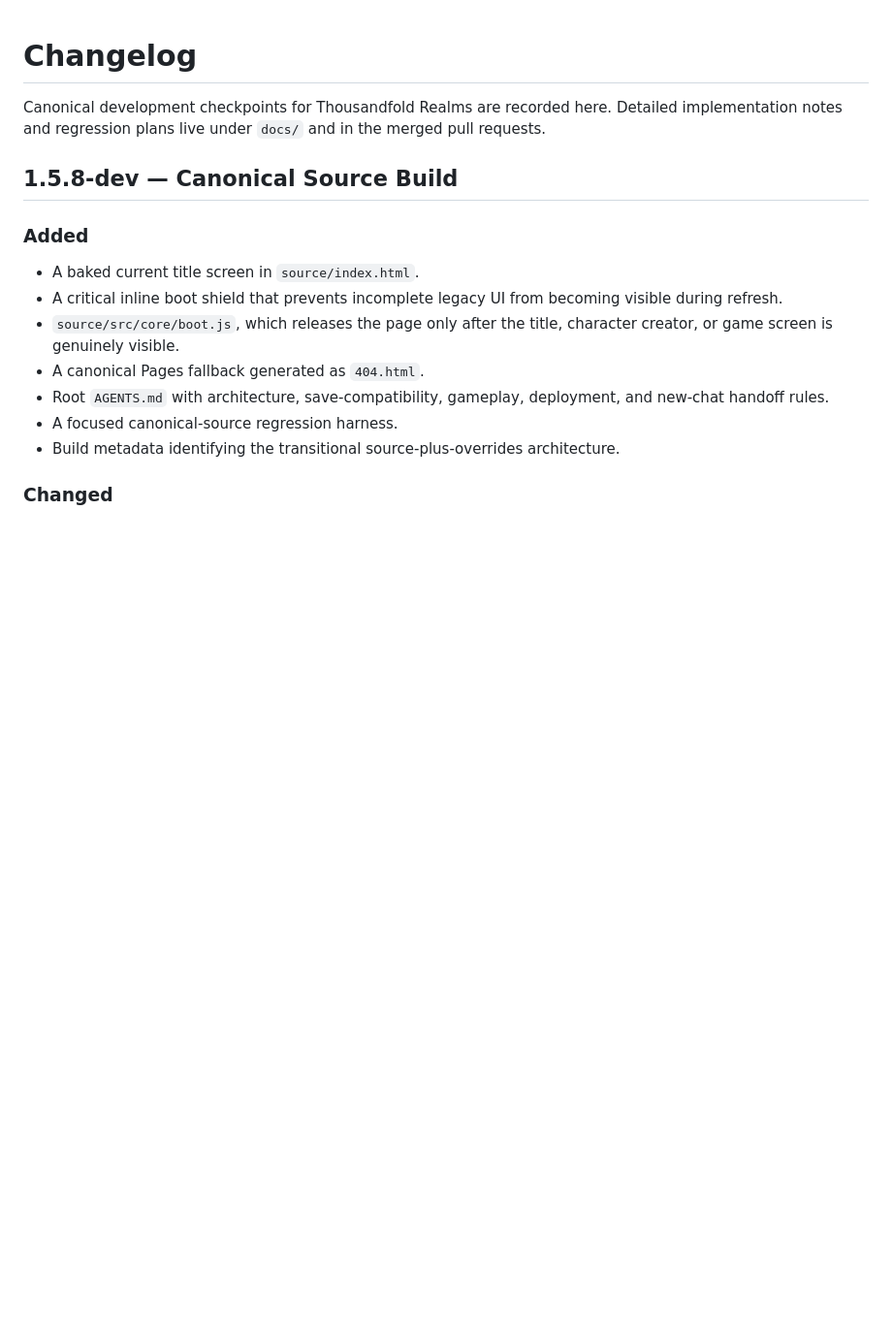
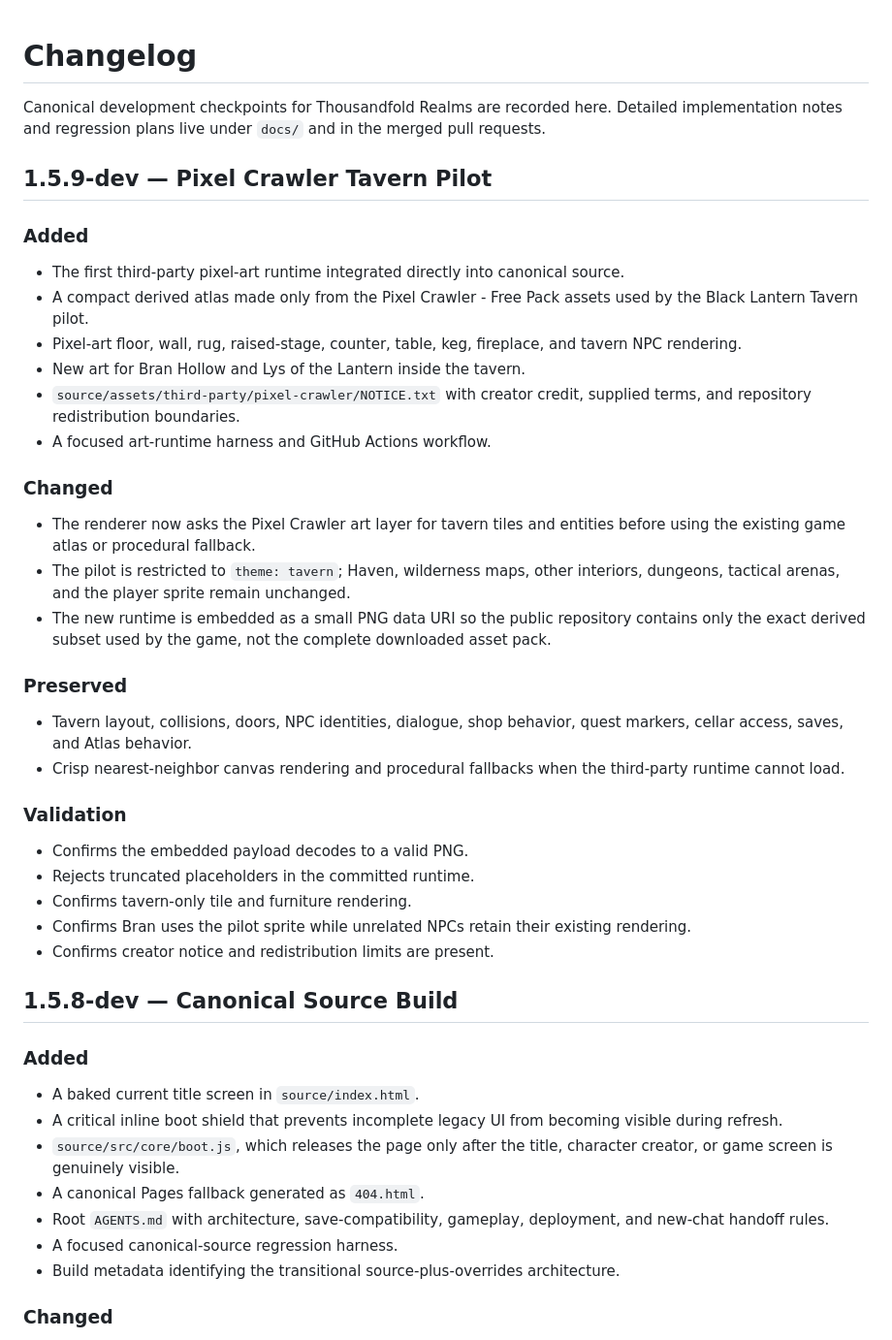
Before and after one commit to dthornton5280-blip/ThousandfoldRealms, a Markdown page: CHANGELOG.md, the part around the change. Shown at 97% size. GitHub-like rendering; blank space fills up the shorter version.

Commit message:
Document Pixel Crawler tavern art pilot

```diff
--- a/CHANGELOG.md
+++ b/CHANGELOG.md
@@ -1,6 +1,32 @@
 # Changelog
 
 Canonical development checkpoints for Thousandfold Realms are recorded here. Detailed implementation notes and regression plans live under `docs/` and in the merged pull requests.
+
+## 1.5.9-dev — Pixel Crawler Tavern Pilot
+
+### Added
+- The first third-party pixel-art runtime integrated directly into canonical source.
+- A compact derived atlas made only from the Pixel Crawler - Free Pack assets used by the Black Lantern Tavern pilot.
+- Pixel-art floor, wall, rug, raised-stage, counter, table, keg, fireplace, and tavern NPC rendering.
+- New art for Bran Hollow and Lys of the Lantern inside the tavern.
+- `source/assets/third-party/pixel-crawler/NOTICE.txt` with creator credit, supplied terms, and repository redistribution boundaries.
+- A focused art-runtime harness and GitHub Actions workflow.
+
+### Changed
+- The renderer now asks the Pixel Crawler art layer for tavern tiles and entities before using the existing game atlas or procedural fallback.
+- The pilot is restricted to `theme: tavern`; Haven, wilderness maps, other interiors, dungeons, tactical arenas, and the player sprite remain unchanged.
+- The new runtime is embedded as a small PNG data URI so the public repository contains only the exact derived subset used by the game, not the complete downloaded asset pack.
+
+### Preserved
+- Tavern layout, collisions, doors, NPC identities, dialogue, shop behavior, quest markers, cellar access, saves, and Atlas behavior.
+- Crisp nearest-neighbor canvas rendering and procedural fallbacks when the third-party runtime cannot load.
+
+### Validation
+- Confirms the embedded payload decodes to a valid PNG.
+- Rejects truncated placeholders in the committed runtime.
+- Confirms tavern-only tile and furniture rendering.
+- Confirms Bran uses the pilot sprite while unrelated NPCs retain their existing rendering.
+- Confirms creator notice and redistribution limits are present.
 
 ## 1.5.8-dev — Canonical Source Build
 
```
